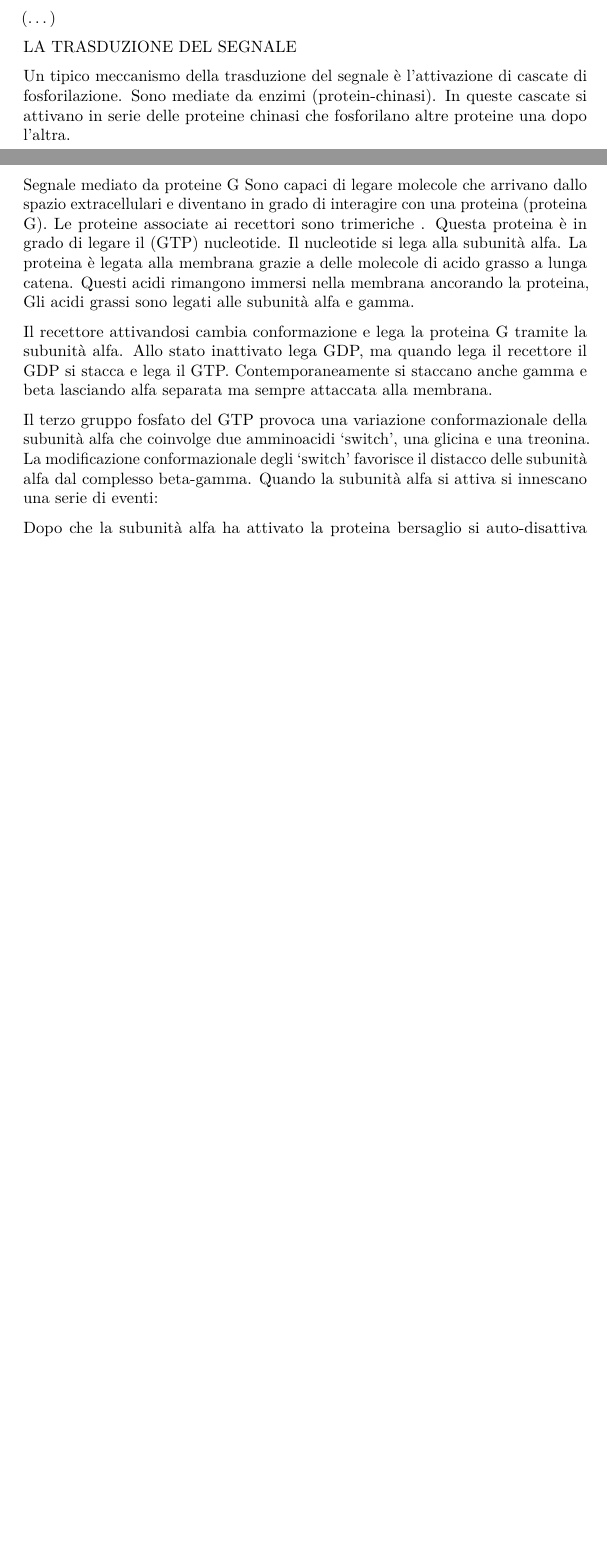
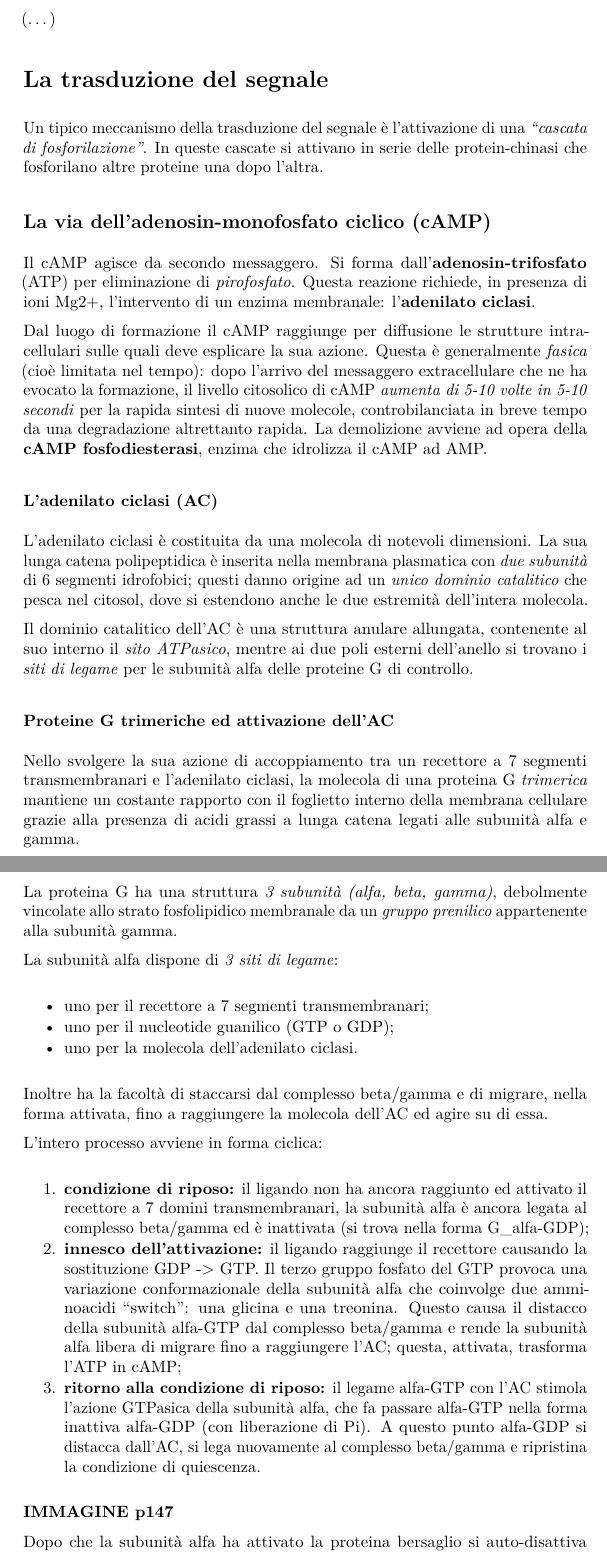
Before and after one commit to simonadebilio/fisiologia, a LaTeX document (201510/fisge.tex): two parts of pages 23 and 24 of 26 before the commit and two parts of pages 24 and 25 of 28 after it, joined at a grey line, cut so that both start at the same text, the shorter picture padded with empty space. Compiled offline with pdfLaTeX.

Commit message:
Change untill cAMP

```diff
--- a/201510/fisge.tex
+++ b/201510/fisge.tex
@@ -1421,33 +1434,101 @@ trascrizione genica. A questi recettori intracellulari agiscono sempre
+della trascrizione genica. A questi recettori intracellulari agiscono
+sempre \textbf{(Controllare appunti G. o J.)}
 
 (\ldots{})
 
-LA TRASDUZIONE DEL SEGNALE
+\section{La trasduzione del segnale}\label{la-trasduzione-del-segnale}
 
 Un tipico meccanismo della trasduzione del segnale è l'attivazione di
-cascate di fosforilazione. Sono mediate da enzimi (protein-chinasi). In
-queste cascate si attivano in serie delle proteine chinasi che
-fosforilano altre proteine una dopo l'altra.
-
-Segnale mediato da proteine G Sono capaci di legare molecole che
-arrivano dallo spazio extracellulari e diventano in grado di interagire
-con una proteina (proteina G). Le proteine associate ai recettori sono
-trimeriche . Questa proteina è in grado di legare il (GTP) nucleotide.
-Il nucleotide si lega alla subunità alfa. La proteina è legata alla
-membrana grazie a delle molecole di acido grasso a lunga catena. Questi
-acidi rimangono immersi nella membrana ancorando la proteina, Gli acidi
-grassi sono legati alle subunità alfa e gamma.
-
-Il recettore attivandosi cambia conformazione e lega la proteina G
-tramite la subunità alfa. Allo stato inattivato lega GDP, ma quando lega
-il recettore il GDP si stacca e lega il GTP. Contemporaneamente si
-staccano anche gamma e beta lasciando alfa separata ma sempre attaccata
-alla membrana.
-
-Il terzo gruppo fosfato del GTP provoca una variazione conformazionale
-della subunità alfa che coinvolge due amminoacidi `switch', una glicina
-e una treonina. La modificazione conformazionale degli `switch'
-favorisce il distacco delle subunità alfa dal complesso beta-gamma.
-Quando la subunità alfa si attiva si innescano una serie di eventi:
+una \emph{``cascata di fosforilazione''}. In queste cascate si attivano
+in serie delle protein-chinasi che fosforilano altre proteine una dopo
+l'altra.
+
+\subsection{La via dell'adenosin-monofosfato ciclico
+(cAMP)}\label{la-via-delladenosin-monofosfato-ciclico-camp}
+
+Il cAMP agisce da secondo messaggero. Si forma
+dall'\textbf{adenosin-trifosfato} (ATP) per eliminazione di
+\emph{pirofosfato}. Questa reazione richiede, in presenza di ioni Mg2+,
+l'intervento di un enzima membranale: l'\textbf{adenilato ciclasi}.
+
+Dal luogo di formazione il cAMP raggiunge per diffusione le strutture
+intracellulari sulle quali deve esplicare la sua azione. Questa è
+generalmente \emph{fasica} (cioè limitata nel tempo): dopo l'arrivo del
+messaggero extracellulare che ne ha evocato la formazione, il livello
+citosolico di cAMP \emph{aumenta di 5-10 volte in 5-10 secondi} per la
+rapida sintesi di nuove molecole, controbilanciata in breve tempo da una
+degradazione altrettanto rapida. La demolizione avviene ad opera della
+\textbf{cAMP fosfodiesterasi}, enzima che idrolizza il cAMP ad AMP.
+
+\subsubsection{L'adenilato ciclasi (AC)}\label{ladenilato-ciclasi-ac}
+
+L'adenilato ciclasi è costituita da una molecola di notevoli dimensioni.
+La sua lunga catena polipeptidica è inserita nella membrana plasmatica
+con \emph{due subunità} di 6 segmenti idrofobici; questi danno origine
+ad un \emph{unico dominio catalitico} che pesca nel citosol, dove si
+estendono anche le due estremità dell'intera molecola.
+
+Il dominio catalitico dell'AC è una struttura anulare allungata,
+contenente al suo interno il \emph{sito ATPasico}, mentre ai due poli
+esterni dell'anello si trovano i \emph{siti di legame} per le subunità
+alfa delle proteine G di controllo.
+
+\subsubsection{Proteine G trimeriche ed attivazione
+dell'AC}\label{proteine-g-trimeriche-ed-attivazione-dellac}
+
+Nello svolgere la sua azione di accoppiamento tra un recettore a 7
+segmenti transmembranari e l'adenilato ciclasi, la molecola di una
+proteina G \emph{trimerica} mantiene un costante rapporto con il
+foglietto interno della membrana cellulare grazie alla presenza di acidi
+grassi a lunga catena legati alle subunità alfa e gamma.
+
+La proteina G ha una struttura \emph{3 subunità (alfa, beta, gamma)},
+debolmente vincolate allo strato fosfolipidico membranale da un
+\emph{gruppo prenilico} appartenente alla subunità gamma.
+
+La subunità alfa dispone di \emph{3 siti di legame}:
+
+\begin{itemize}
+\itemsep1pt\parskip0pt\parsep0pt
+\item
+  uno per il recettore a 7 segmenti transmembranari;
+\item
+  uno per il nucleotide guanilico (GTP o GDP);
+\item
+  uno per la molecola dell'adenilato ciclasi.
+\end{itemize}
+
+Inoltre ha la facoltà di staccarsi dal complesso beta/gamma e di
+migrare, nella forma attivata, fino a raggiungere la molecola dell'AC ed
+agire su di essa.
+
+L'intero processo avviene in forma ciclica:
+
+\begin{enumerate}
+\def\labelenumi{\arabic{enumi}.}
+\itemsep1pt\parskip0pt\parsep0pt
+\item
+  \textbf{condizione di riposo:} il ligando non ha ancora raggiunto ed
+  attivato il recettore a 7 domini transmembranari, la subunità alfa è
+  ancora legata al complesso beta/gamma ed è inattivata (si trova nella
+  forma G\_alfa-GDP);
+\item
+  \textbf{innesco dell'attivazione:} il ligando raggiunge il recettore
+  causando la sostituzione GDP -\textgreater{} GTP. Il terzo gruppo
+  fosfato del GTP provoca una variazione conformazionale della subunità
+  alfa che coinvolge due amminoacidi ``switch'': una glicina e una
+  treonina. Questo causa il distacco della subunità alfa-GTP dal
+  complesso beta/gamma e rende la subunità alfa libera di migrare fino a
+  raggiungere l'AC; questa, attivata, trasforma l'ATP in cAMP;
+\item
+  \textbf{ritorno alla condizione di riposo:} il legame alfa-GTP con
+  l'AC stimola l'azione GTPasica della subunità alfa, che fa passare
+  alfa-GTP nella forma inattiva alfa-GDP (con liberazione di Pi). A
+  questo punto alfa-GDP si distacca dall'AC, si lega nuovamente al
+  complesso beta/gamma e ripristina la condizione di quiescenza.
+\end{enumerate}
+
+\textbf{IMMAGINE p147}
 
 Dopo che la subunità alfa ha attivato la proteina bersaglio si
 auto-disattiva idrolizzando il GTP. La subunità alfa si dissocia dalla
```
Also changed, not shown: 201510/fisge.md (+57 -25 lines), 201510/fisge.tex (94 more changed lines), 1 other file.
